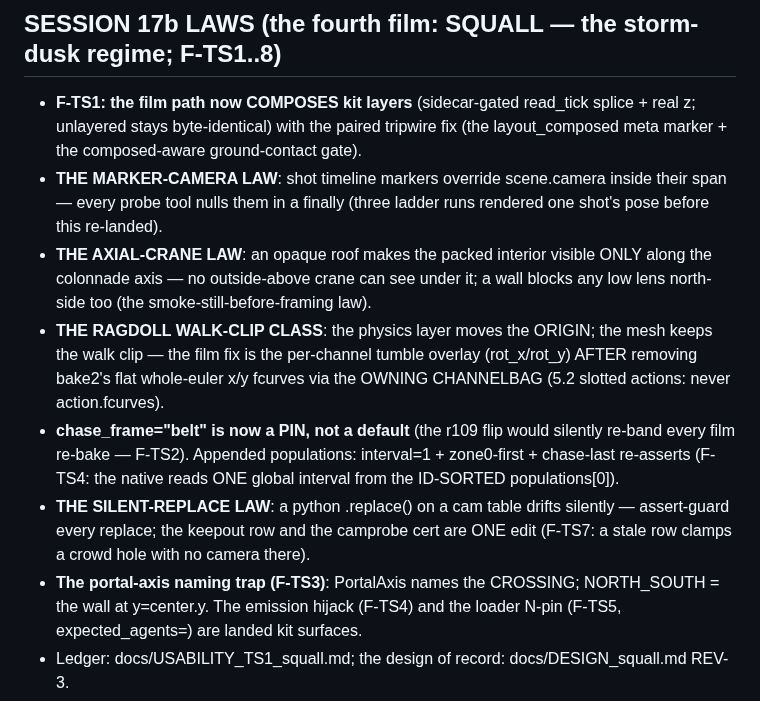
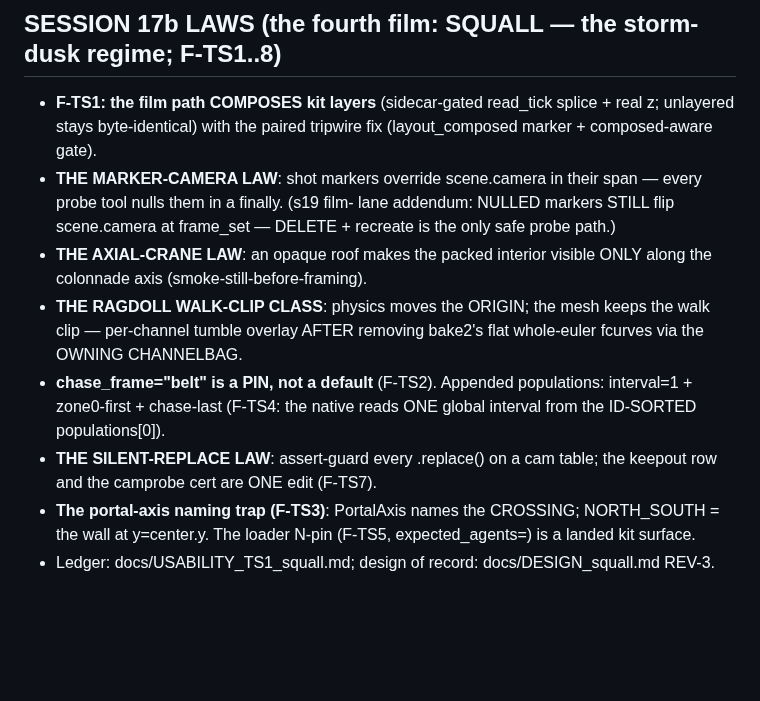
Before and after one commit to zmpc01/blender-vision-kit, a Markdown page: .agents/SKILL.md, the part around the change. Drawn GitHub-style; blank space fills up the shorter version.

Commit message:
SKILL cap final: 17b block compacted + the film lane's nulled-marker addendum folded in

```diff
--- a/.agents/SKILL.md
+++ b/.agents/SKILL.md
@@ -390,35 +390,25 @@ gait_modifiers.
 
 ## SESSION 17b LAWS (the fourth film: SQUALL — the storm-dusk regime; F-TS1..8)
 
-- **F-TS1: the film path now COMPOSES kit layers** (sidecar-gated
+- **F-TS1: the film path COMPOSES kit layers** (sidecar-gated
   read_tick splice + real z; unlayered stays byte-identical) with the
-  paired tripwire fix (the layout_composed meta marker + the
-  composed-aware ground-contact gate).
-- **THE MARKER-CAMERA LAW**: shot timeline markers override
-  scene.camera inside their span — every probe tool nulls them in a
-  finally (three ladder runs rendered one shot's pose before this
-  re-landed).
+  paired tripwire fix (layout_composed marker + composed-aware gate).
+- **THE MARKER-CAMERA LAW**: shot markers override scene.camera in
+  their span — every probe tool nulls them in a finally. (s19 film-
+  lane addendum: NULLED markers STILL flip scene.camera at frame_set —
+  DELETE + recreate is the only safe probe path.)
 - **THE AXIAL-CRANE LAW**: an opaque roof makes the packed interior
-  visible ONLY along the colonnade axis — no outside-above crane can
-  see under it; a wall blocks any low lens north-side too (the
-  smoke-still-before-framing law).
-- **THE RAGDOLL WALK-CLIP CLASS**: the physics layer moves the
-  ORIGIN; the mesh keeps the walk clip — the film fix is the
-  per-channel tumble overlay (rot_x/rot_y) AFTER removing bake2's
-  flat whole-euler x/y fcurves via the OWNING CHANNELBAG (5.2 slotted
-  actions: never action.fcurves).
-- **chase_frame="belt" is now a PIN, not a default** (the r109 flip
-  would silently re-band every film re-bake — F-TS2). Appended
-  populations: interval=1 + zone0-first + chase-last re-asserts
-  (F-TS4: the native reads ONE global interval from the ID-SORTED
-  populations[0]).
-- **THE SILENT-REPLACE LAW**: a python .replace() on a cam table
-  drifts silently — assert-guard every replace; the keepout row and
-  the camprobe cert are ONE edit (F-TS7: a stale row clamps a crowd
-  hole with no camera there).
+  visible ONLY along the colonnade axis (smoke-still-before-framing).
+- **THE RAGDOLL WALK-CLIP CLASS**: physics moves the ORIGIN; the mesh
+  keeps the walk clip — per-channel tumble overlay AFTER removing
+  bake2's flat whole-euler fcurves via the OWNING CHANNELBAG.
+- **chase_frame="belt" is a PIN, not a default** (F-TS2). Appended
+  populations: interval=1 + zone0-first + chase-last (F-TS4: the
+  native reads ONE global interval from the ID-SORTED populations[0]).
+- **THE SILENT-REPLACE LAW**: assert-guard every .replace() on a cam
+  table; the keepout row and the camprobe cert are ONE edit (F-TS7).
 - **The portal-axis naming trap (F-TS3)**: PortalAxis names the
-  CROSSING; NORTH_SOUTH = the wall at y=center.y. The emission
-  hijack (F-TS4) and the loader N-pin (F-TS5, expected_agents=) are
-  landed kit surfaces.
-- Ledger: docs/USABILITY_TS1_squall.md; the design of record:
+  CROSSING; NORTH_SOUTH = the wall at y=center.y. The loader N-pin
+  (F-TS5, expected_agents=) is a landed kit surface.
+- Ledger: docs/USABILITY_TS1_squall.md; design of record:
   docs/DESIGN_squall.md REV-3.
```
